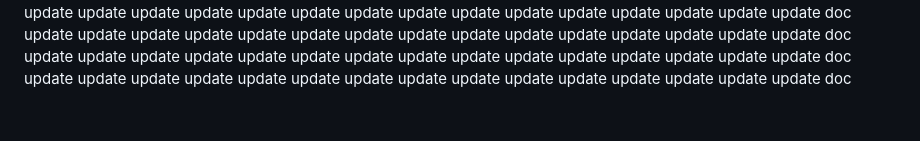
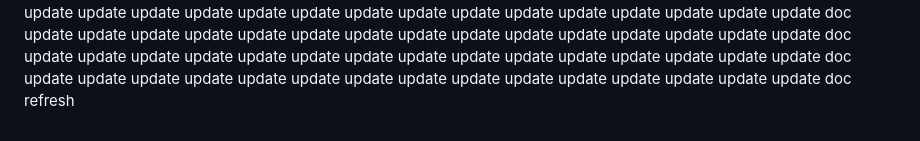
Before and after one commit to govinddevops/devops-journey, a Markdown page: linux/README.md, the part around the change. GitHub-like rendering.

Commit message:
chore: force refresh contribution graph

```diff
--- a/linux/README.md
+++ b/linux/README.md
@@ -326,3 +326,4 @@ update
 update
 update
 doc
+refresh
```
